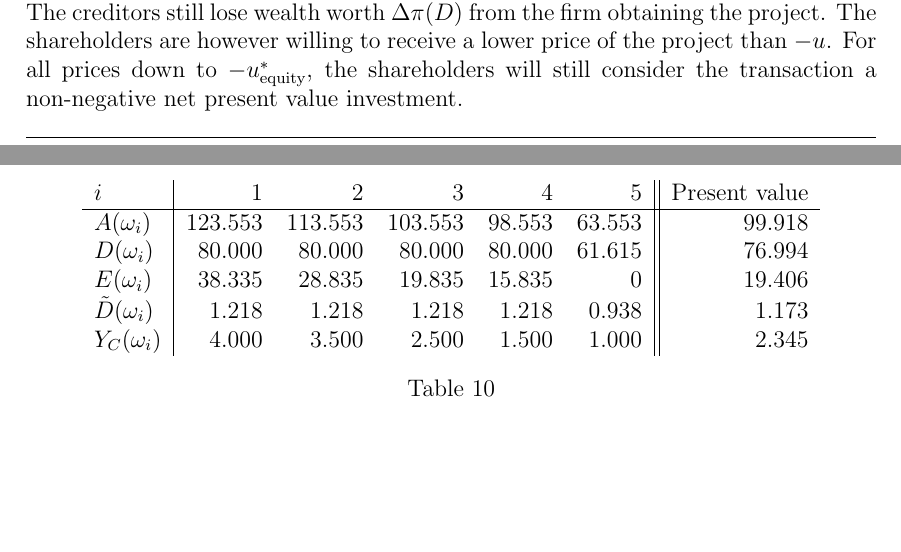
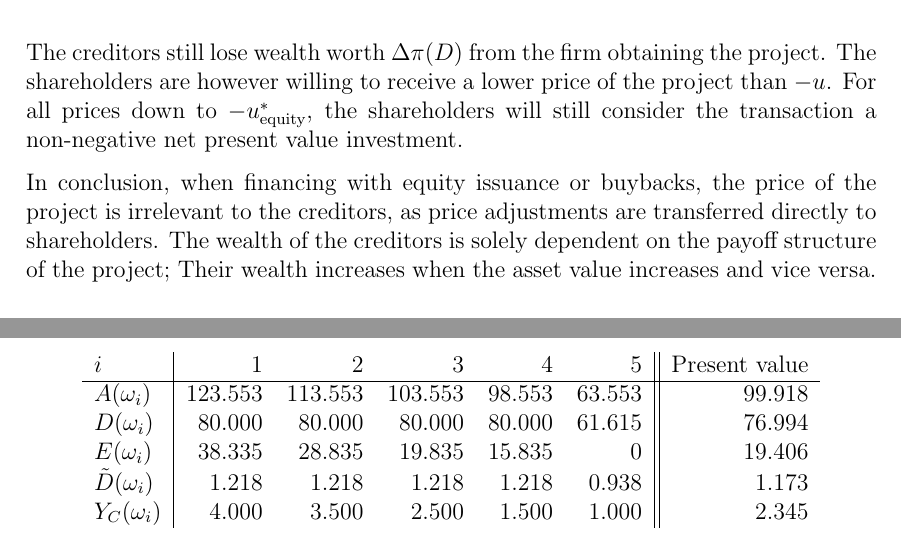
Before and after one commit to sebastianbaltser/master-thesis, a LaTeX thesis (thesis/main.tex, which reads thesis/content/body-matter/single-period-model/examples/funding-benefit.tex): two parts of pages 55 and 58 of 64 before the commit and two parts of pages 56 and 58 of 64 after it, joined at a grey line, cut so that both start at the same text, the shorter picture padded with empty space. Compiled offline with pdfLaTeX.

Commit message:
Conclude on section
Co-authored-by: Sebastian Baltser <52928866+sebastianbaltser@users.noreply.github.com>

```diff
--- a/thesis/content/body-matter/single-period-model/examples/funding-benefit.tex
+++ b/thesis/content/body-matter/single-period-model/examples/funding-benefit.tex
@@ -293,6 +293,12 @@
             For all prices down to $-u_{\text{equity}}^{\ast}$,
             the shareholders will still consider the transaction a non-negative net present value investment.
 
+            In conclusion, when financing with equity issuance or buybacks,
+            the price of the project is irrelevant to the creditors,
+            as price adjustments are transferred directly to shareholders.
+            The wealth of the creditors is solely dependent on the payoff structure of the project;
+            Their wealth increases when the asset value increases and vice versa.
+
         \subsubsection{No funding buyback}
             Now suppose, instead of buying back debt or equity,
             the firm spends the cash proceeds from the derivative premium in riskless assets.
```
